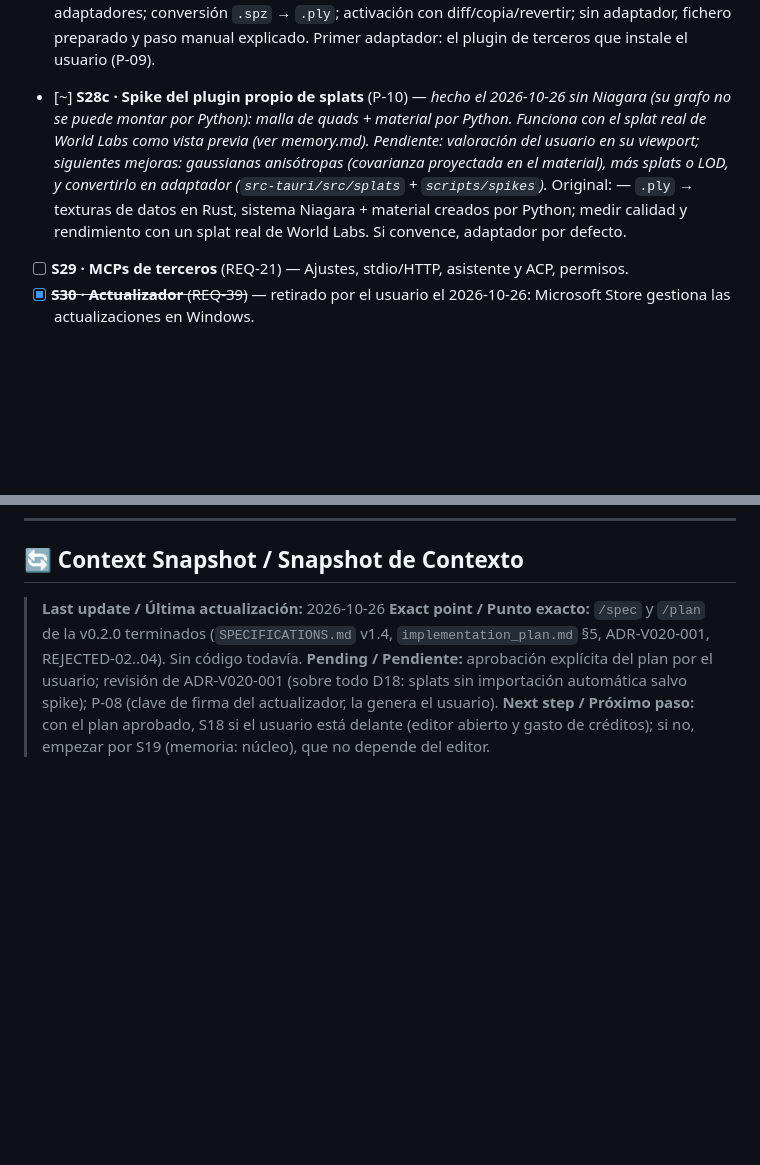
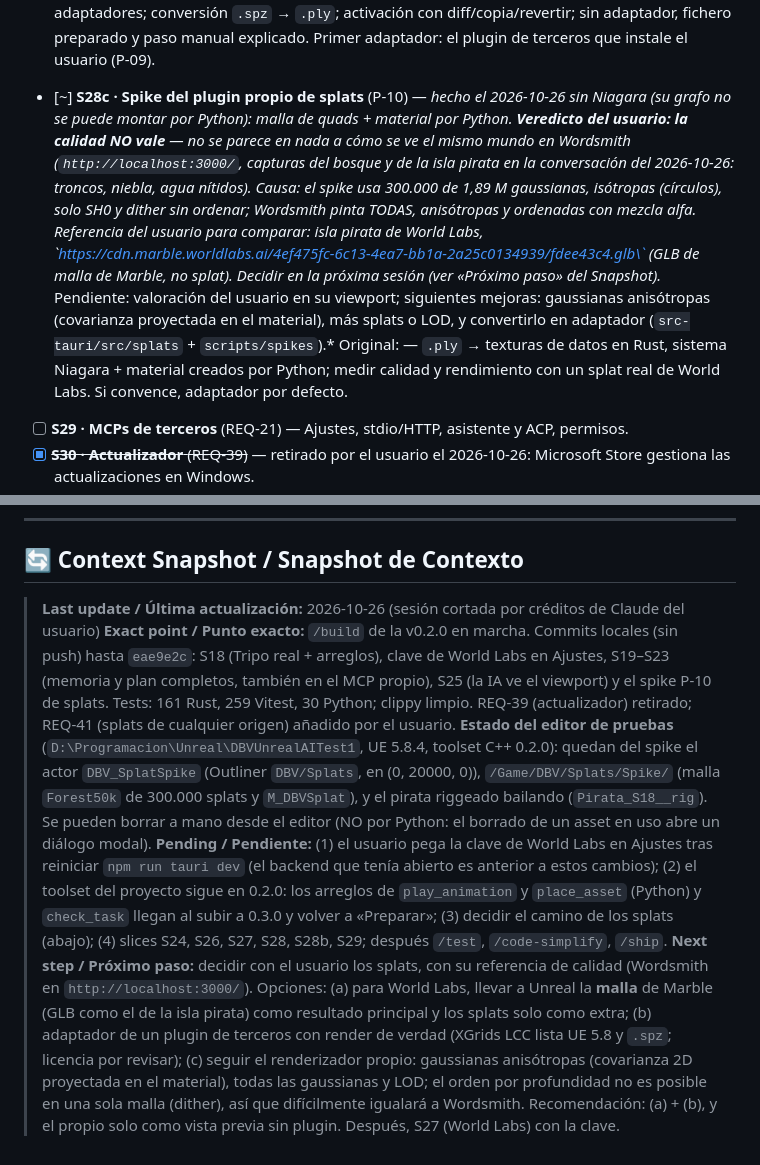
Before and after one commit to davidbuenov/dbv-unreal-ai, a Markdown page: dbv-specs-ops/task.md, 2 parts joined by grey strips. GitHub-like rendering; blank space fills up the shorter version.

Commit message:
docs: punto exacto de la v0.2.0 y veredicto del usuario sobre el spike de splats
Co-Authored-By: Claude Opus 5.5 <noreply@anthropic.com>

```diff
--- a/dbv-specs-ops/task.md
+++ b/dbv-specs-ops/task.md
@@ -61,7 +61,7 @@
 - [ ] **S27 · World Labs: generación** (REQ-18) — cliente, trabajos, biblioteca «mundo», `generate_world`, `export_world_mesh`, saldo.
 - [ ] **S28 · World Labs → Unreal** (REQ-18) — `import_world`, escala y suelo, cielo y splats según S18.
 - [ ] **S28b · Splats de cualquier origen** (REQ-41, añadido por el usuario el 2026-10-26) — capa de adaptadores; conversión `.spz` → `.ply`; activación con diff/copia/revertir; sin adaptador, fichero preparado y paso manual explicado. Primer adaptador: el plugin de terceros que instale el usuario (P-09).
-- [~] **S28c · Spike del plugin propio de splats** (P-10) — *hecho el 2026-10-26 sin Niagara (su grafo no se puede montar por Python): malla de quads + material por Python. Funciona con el splat real de World Labs como vista previa (ver memory.md). Pendiente: valoración del usuario en su viewport; siguientes mejoras: gaussianas anisótropas (covarianza proyectada en el material), más splats o LOD, y convertirlo en adaptador (`src-tauri/src/splats` + `scripts/spikes`).* Original: — `.ply` → texturas de datos en Rust, sistema Niagara + material creados por Python; medir calidad y rendimiento con un splat real de World Labs. Si convence, adaptador por defecto.
+- [~] **S28c · Spike del plugin propio de splats** (P-10) — *hecho el 2026-10-26 sin Niagara (su grafo no se puede montar por Python): malla de quads + material por Python. **Veredicto del usuario: la calidad NO vale** — no se parece en nada a cómo se ve el mismo mundo en Wordsmith (`http://localhost:3000/`, capturas del bosque y de la isla pirata en la conversación del 2026-10-26: troncos, niebla, agua nítidos). Causa: el spike usa 300.000 de 1,89 M gaussianas, isótropas (círculos), solo SH0 y dither sin ordenar; Wordsmith pinta TODAS, anisótropas y ordenadas con mezcla alfa. Referencia del usuario para comparar: isla pirata de World Labs, \`https://cdn.marble.worldlabs.ai/4ef475fc-6c13-4ea7-bb1a-2a25c0134939/fdee43c4.glb\` (GLB de malla de Marble, no splat). Decidir en la próxima sesión (ver «Próximo paso» del Snapshot).* Pendiente: valoración del usuario en su viewport; siguientes mejoras: gaussianas anisótropas (covarianza proyectada en el material), más splats o LOD, y convertirlo en adaptador (`src-tauri/src/splats` + `scripts/spikes`).* Original: — `.ply` → texturas de datos en Rust, sistema Niagara + material creados por Python; medir calidad y rendimiento con un splat real de World Labs. Si convence, adaptador por defecto.
 - [ ] **S29 · MCPs de terceros** (REQ-21) — Ajustes, stdio/HTTP, asistente y ACP, permisos.
 - [x] ~~**S30 · Actualizador** (REQ-39)~~ — retirado por el usuario el 2026-10-26: Microsoft Store gestiona las actualizaciones en Windows.
 - [ ] `/test` · `/code-simplify` · `/ship` v0.2.0.
@@ -97,7 +97,8 @@
 
 ## 🔄 Context Snapshot / Snapshot de Contexto
 
-> **Last update / Última actualización:** 2026-10-26
-> **Exact point / Punto exacto:** `/spec` y `/plan` de la v0.2.0 terminados (`SPECIFICATIONS.md` v1.4, `implementation_plan.md` §5, ADR-V020-001, REJECTED-02..04). Sin código todavía.
-> **Pending / Pendiente:** aprobación explícita del plan por el usuario; revisión de ADR-V020-001 (sobre todo D18: splats sin importación automática salvo spike); P-08 (clave de firma del actualizador, la genera el usuario).
-> **Next step / Próximo paso:** con el plan aprobado, S18 si el usuario está delante (editor abierto y gasto de créditos); si no, empezar por S19 (memoria: núcleo), que no depende del editor.
+> **Last update / Última actualización:** 2026-10-26 (sesión cortada por créditos de Claude del usuario)
+> **Exact point / Punto exacto:** `/build` de la v0.2.0 en marcha. Commits locales (sin push) hasta `eae9e2c`: S18 (Tripo real + arreglos), clave de World Labs en Ajustes, S19–S23 (memoria y plan completos, también en el MCP propio), S25 (la IA ve el viewport) y el spike P-10 de splats. Tests: 161 Rust, 259 Vitest, 30 Python; clippy limpio. REQ-39 (actualizador) retirado; REQ-41 (splats de cualquier origen) añadido por el usuario.
+> **Estado del editor de pruebas** (`D:\Programacion\Unreal\DBVUnrealAITest1`, UE 5.8.4, toolset C++ 0.2.0): quedan del spike el actor `DBV_SplatSpike` (Outliner `DBV/Splats`, en (0, 20000, 0)), `/Game/DBV/Splats/Spike/` (malla `Forest50k` de 300.000 splats y `M_DBVSplat`), y el pirata riggeado bailando (`Pirata_S18__rig`). Se pueden borrar a mano desde el editor (NO por Python: el borrado de un asset en uso abre un diálogo modal).
+> **Pending / Pendiente:** (1) el usuario pega la clave de World Labs en Ajustes tras reiniciar `npm run tauri dev` (el backend que tenía abierto es anterior a estos cambios); (2) el toolset del proyecto sigue en 0.2.0: los arreglos de `play_animation` y `place_asset` (Python) y `check_task` llegan al subir a 0.3.0 y volver a «Preparar»; (3) decidir el camino de los splats (abajo); (4) slices S24, S26, S27, S28, S28b, S29; después `/test`, `/code-simplify`, `/ship`.
+> **Next step / Próximo paso:** decidir con el usuario los splats, con su referencia de calidad (Wordsmith en `http://localhost:3000/`). Opciones: (a) para World Labs, llevar a Unreal la **malla** de Marble (GLB como el de la isla pirata) como resultado principal y los splats solo como extra; (b) adaptador de un plugin de terceros con render de verdad (XGrids LCC lista UE 5.8 y `.spz`; licencia por revisar); (c) seguir el renderizador propio: gaussianas anisótropas (covarianza 2D proyectada en el material), todas las gaussianas y LOD; el orden por profundidad no es posible en una sola malla (dither), así que difícilmente igualará a Wordsmith. Recomendación: (a) + (b), y el propio solo como vista previa sin plugin. Después, S27 (World Labs) con la clave.
```
Also changed, not shown: dbv-specs-ops/memory.md (+2 -1 lines).
